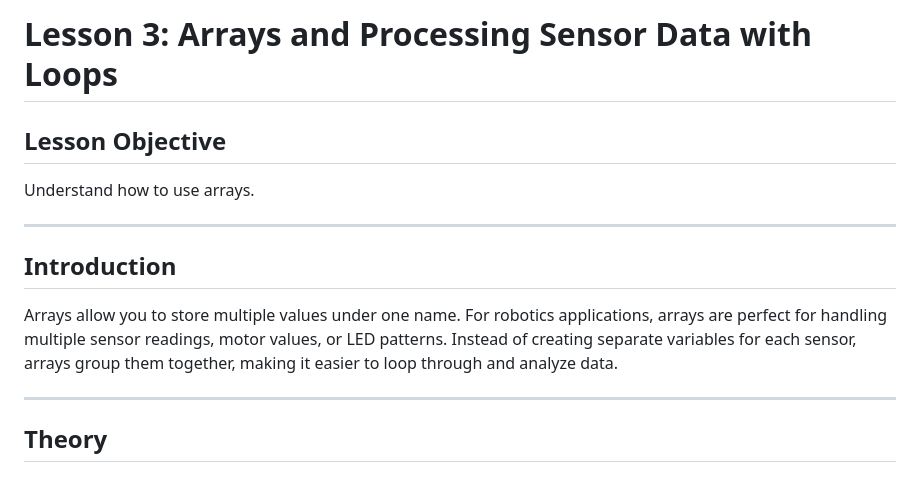
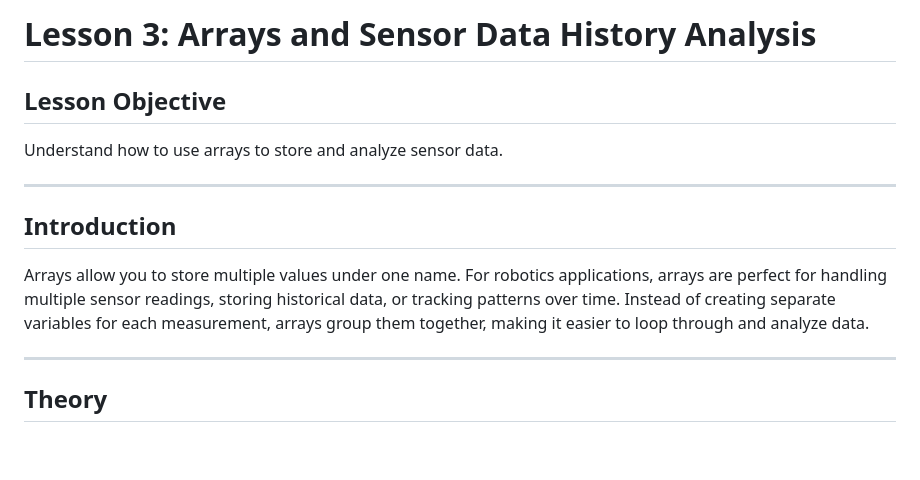
Before and after one commit to autolab-fi/line-robot-curriculum, a Markdown page: lessons/module_6/Arrays and Processing Data with Loops.md, the part around the change printed below. Rendered like a GitHub page; blank space fills up the shorter version.

```diff
--- a/lessons/module_6/Arrays and Processing Data with Loops.md
+++ b/lessons/module_6/Arrays and Processing Data with Loops.md
@@ -1,14 +1,14 @@
-# **Lesson 3: Arrays and Processing Sensor Data with Loops**
+# **Lesson 3: Arrays and Sensor Data History Analysis**
 
 ## **Lesson Objective**
 
-Understand how to use arrays.
+Understand how to use arrays to store and analyze sensor data.
 
 ---
 
 ## **Introduction**
 
-Arrays allow you to store multiple values under one name. For robotics applications, arrays are perfect for handling multiple sensor readings, motor values, or LED patterns. Instead of creating separate variables for each sensor, arrays group them together, making it easier to loop through and analyze data.
+Arrays allow you to store multiple values under one name. For robotics applications, arrays are perfect for handling multiple sensor readings, storing historical data, or tracking patterns over time. Instead of creating separate variables for each measurement, arrays group them together, making it easier to loop through and analyze data.
 
 ---
 
```
Also changed, not shown: other parts of lessons/module_6/Arrays and Processing Data with Loops.md (+39 -33 lines), lessons/module_6/Introduction to Variables and Conditional Statements.md (+1 -1 lines), lessons/module_6/Loops and Conditional Logic.md (+3 -3 lines).
